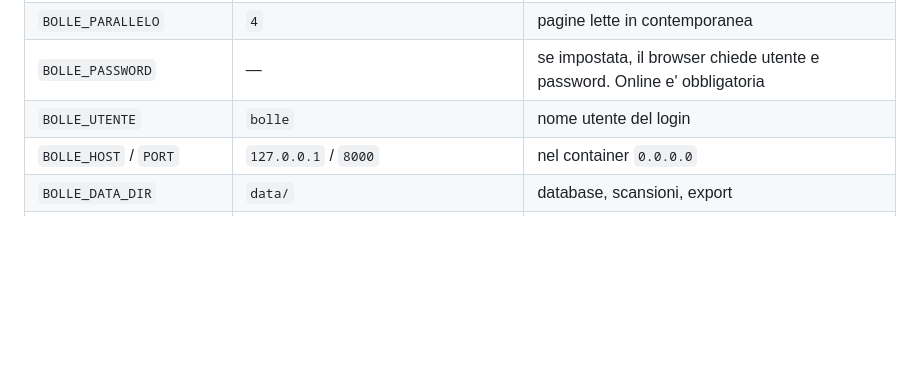
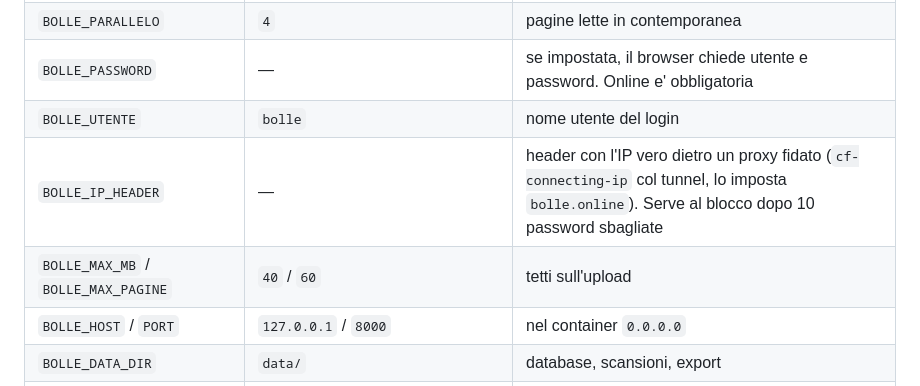
Before and after one commit to alessandroMacchii/progetto-bolle, a Markdown page: README.md, the part around the change. Drawn GitHub-style; blank space fills up the shorter version.

Commit message:
README: variabili di sicurezza
Co-Authored-By: Claude Opus 5.5 <noreply@anthropic.com>

```diff
--- a/README.md
+++ b/README.md
@@ -232,6 +232,8 @@ Tutto da `.env`:
 | `BOLLE_PARALLELO` | `4` | pagine lette in contemporanea |
 | `BOLLE_PASSWORD` | — | se impostata, il browser chiede utente e password. Online e' obbligatoria |
 | `BOLLE_UTENTE` | `bolle` | nome utente del login |
+| `BOLLE_IP_HEADER` | — | header con l'IP vero dietro un proxy fidato (`cf-connecting-ip` col tunnel, lo imposta `bolle.online`). Serve al blocco dopo 10 password sbagliate |
+| `BOLLE_MAX_MB` / `BOLLE_MAX_PAGINE` | `40` / `60` | tetti sull'upload |
 | `BOLLE_HOST` / `PORT` | `127.0.0.1` / `8000` | nel container `0.0.0.0` |
 | `BOLLE_DATA_DIR` | `data/` | database, scansioni, export |
 | `BOLLE_MAGAZZINI` | `MAG 1,MAG 2` | i magazzini selezionabili |
```
